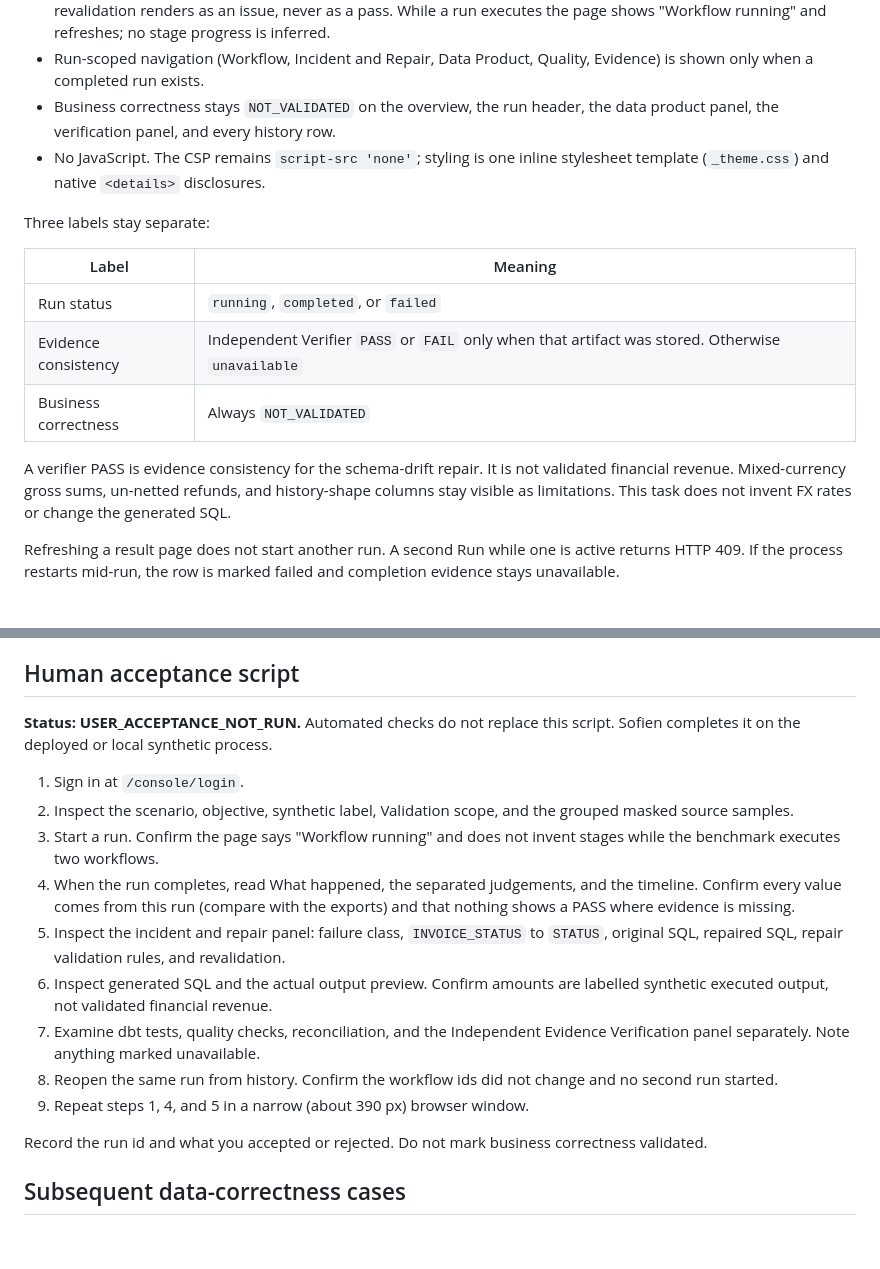
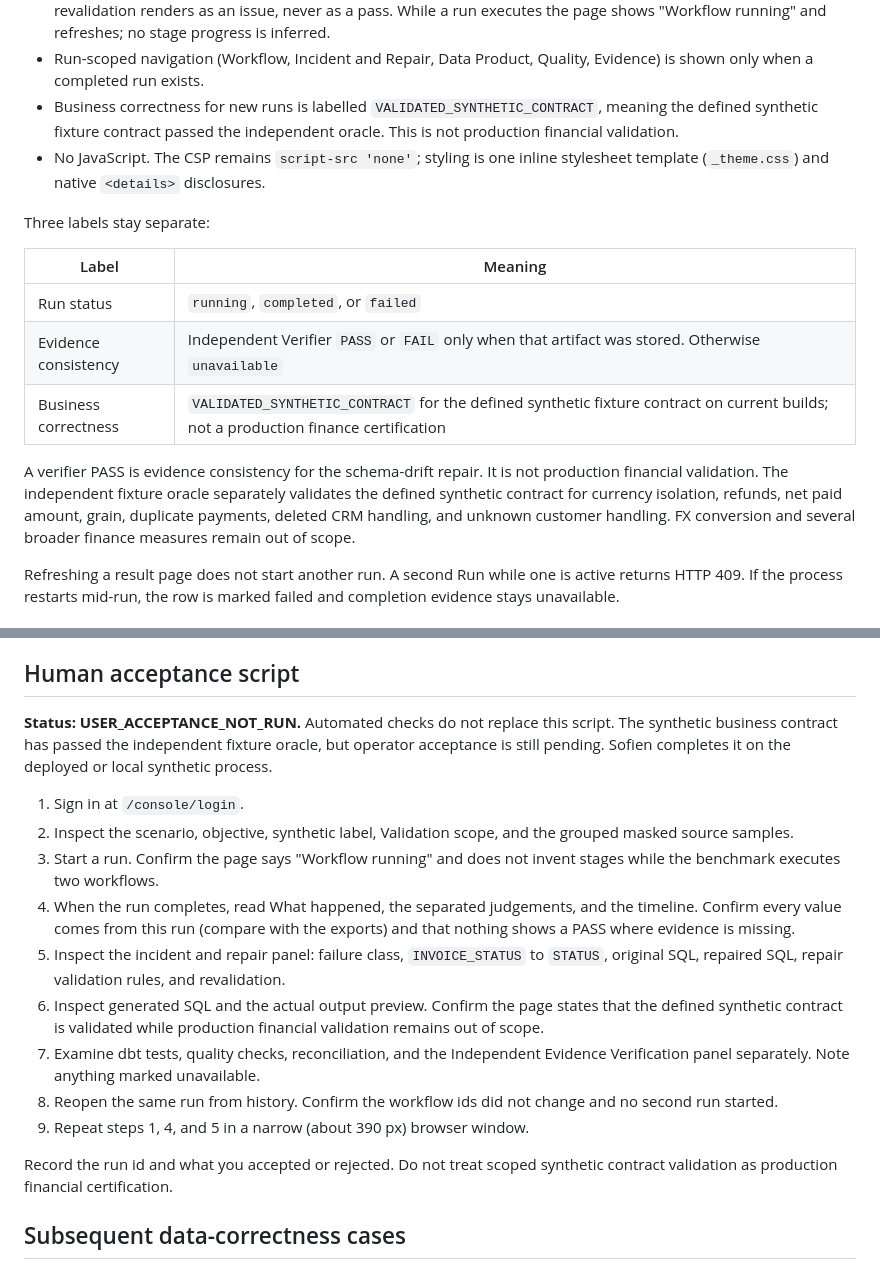
Before and after one commit to Fejjii/AIDataEngineer, a Markdown page: docs/ops/OPERATOR_CONSOLE.md, 2 parts joined by grey strips. Rendered like a GitHub page; blank space fills up the shorter version.

Commit message:
Align operator documentation with scoped synthetic business validation

```diff
--- a/docs/ops/OPERATOR_CONSOLE.md
+++ b/docs/ops/OPERATOR_CONSOLE.md
@@ -53,8 +53,7 @@ Presentation rules:
   refreshes; no stage progress is inferred.
 - Run-scoped navigation (Workflow, Incident and Repair, Data Product, Quality,
   Evidence) is shown only when a completed run exists.
-- Business correctness stays `NOT_VALIDATED` on the overview, the run header,
-  the data product panel, the verification panel, and every history row.
+- Business correctness for new runs is labelled `VALIDATED_SYNTHETIC_CONTRACT`, meaning the defined synthetic fixture contract passed the independent oracle. This is not production financial validation.
 - No JavaScript. The CSP remains `script-src 'none'`; styling is one inline
   stylesheet template (`_theme.css`) and native `<details>` disclosures.
 
@@ -64,12 +63,9 @@ Three labels stay separate:
 |---|---|
 | Run status | `running`, `completed`, or `failed` |
 | Evidence consistency | Independent Verifier `PASS` or `FAIL` only when that artifact was stored. Otherwise `unavailable` |
-| Business correctness | Always `NOT_VALIDATED` |
+| Business correctness | `VALIDATED_SYNTHETIC_CONTRACT` for the defined synthetic fixture contract on current builds; not a production finance certification |
 
-A verifier PASS is evidence consistency for the schema-drift repair. It is not
-validated financial revenue. Mixed-currency gross sums, un-netted refunds, and
-history-shape columns stay visible as limitations. This task does not invent FX
-rates or change the generated SQL.
+A verifier PASS is evidence consistency for the schema-drift repair. It is not production financial validation. The independent fixture oracle separately validates the defined synthetic contract for currency isolation, refunds, net paid amount, grain, duplicate payments, deleted CRM handling, and unknown customer handling. FX conversion and several broader finance measures remain out of scope.
 
 Refreshing a result page does not start another run. A second Run while one is
 active returns HTTP 409. If the process restarts mid-run, the row is marked
@@ -156,7 +152,7 @@ this image later:
 
 ## Human acceptance script
 
-**Status: USER_ACCEPTANCE_NOT_RUN.** Automated checks do not replace this script.
+**Status: USER_ACCEPTANCE_NOT_RUN.** Automated checks do not replace this script. The synthetic business contract has passed the independent fixture oracle, but operator acceptance is still pending.
 Sofien completes it on the deployed or local synthetic process.
 
 1. Sign in at `/console/login`.
@@ -170,16 +166,14 @@ Sofien completes it on the deployed or local synthetic process.
 5. Inspect the incident and repair panel: failure class, `INVOICE_STATUS` to
    `STATUS`, original SQL, repaired SQL, repair validation rules, and
    revalidation.
-6. Inspect generated SQL and the actual output preview. Confirm amounts are
-   labelled synthetic executed output, not validated financial revenue.
+6. Inspect generated SQL and the actual output preview. Confirm the page states that the defined synthetic contract is validated while production financial validation remains out of scope.
 7. Examine dbt tests, quality checks, reconciliation, and the Independent
    Evidence Verification panel separately. Note anything marked unavailable.
 8. Reopen the same run from history. Confirm the workflow ids did not change
    and no second run started.
 9. Repeat steps 1, 4, and 5 in a narrow (about 390 px) browser window.
 
-Record the run id and what you accepted or rejected. Do not mark business
-correctness validated.
+Record the run id and what you accepted or rejected. Do not treat scoped synthetic contract validation as production financial certification.
 
 ## Subsequent data-correctness cases
 
```
